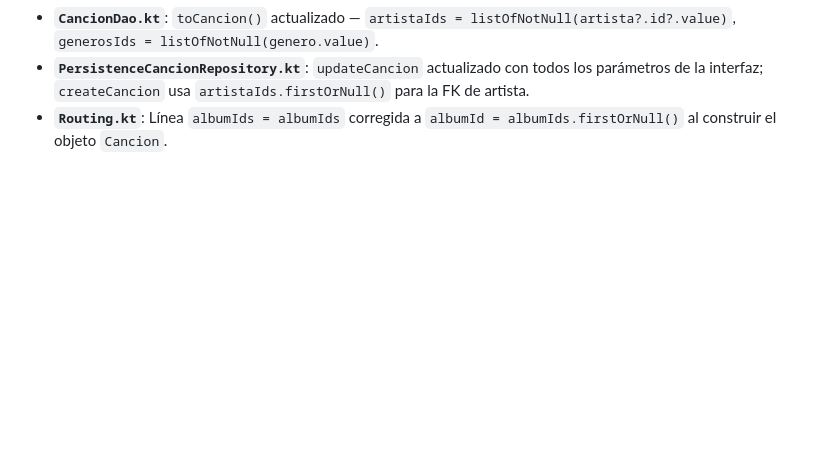
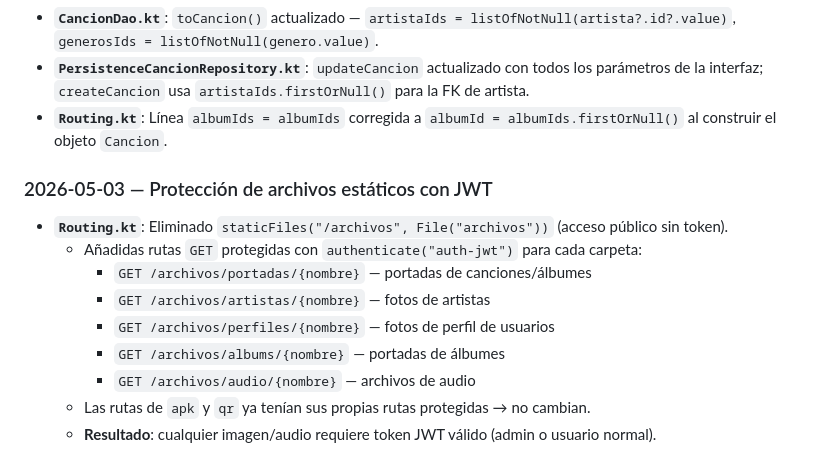
Before and after one commit to ruser215/Proyecto_Raspberry_Spotifake_API, a Markdown page: PROYECTO_RESUMEN.md, the part around the change. Drawn GitHub-style; blank space fills up the shorter version.

Commit message:
Actualizar PROYECTO_RESUMEN: proteccion JWT de archivos estaticos

```diff
--- a/PROYECTO_RESUMEN.md
+++ b/PROYECTO_RESUMEN.md
@@ -65,3 +65,14 @@ Este documento sirve como referencia técnica para optimizar la interacción con
 - **`CancionDao.kt`**: `toCancion()` actualizado — `artistaIds = listOfNotNull(artista?.id?.value)`, `generosIds = listOfNotNull(genero.value)`.
 - **`PersistenceCancionRepository.kt`**: `updateCancion` actualizado con todos los parámetros de la interfaz; `createCancion` usa `artistaIds.firstOrNull()` para la FK de artista.
 - **`Routing.kt`**: Línea `albumIds = albumIds` corregida a `albumId = albumIds.firstOrNull()` al construir el objeto `Cancion`.
+
+### 2026-05-03 — Protección de archivos estáticos con JWT
+- **`Routing.kt`**: Eliminado `staticFiles("/archivos", File("archivos"))` (acceso público sin token).
+  - Añadidas rutas `GET` protegidas con `authenticate("auth-jwt")` para cada carpeta:
+    - `GET /archivos/portadas/{nombre}` — portadas de canciones/álbumes
+    - `GET /archivos/artistas/{nombre}` — fotos de artistas
+    - `GET /archivos/perfiles/{nombre}` — fotos de perfil de usuarios
+    - `GET /archivos/albums/{nombre}` — portadas de álbumes
+    - `GET /archivos/audio/{nombre}` — archivos de audio
+  - Las rutas de `apk` y `qr` ya tenían sus propias rutas protegidas → no cambian.
+  - **Resultado**: cualquier imagen/audio requiere token JWT válido (admin o usuario normal).
```
